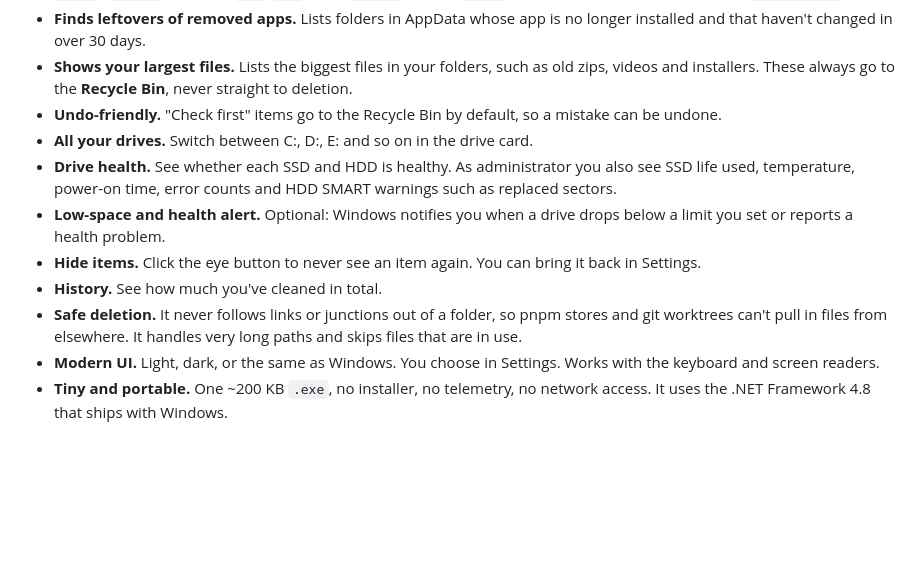
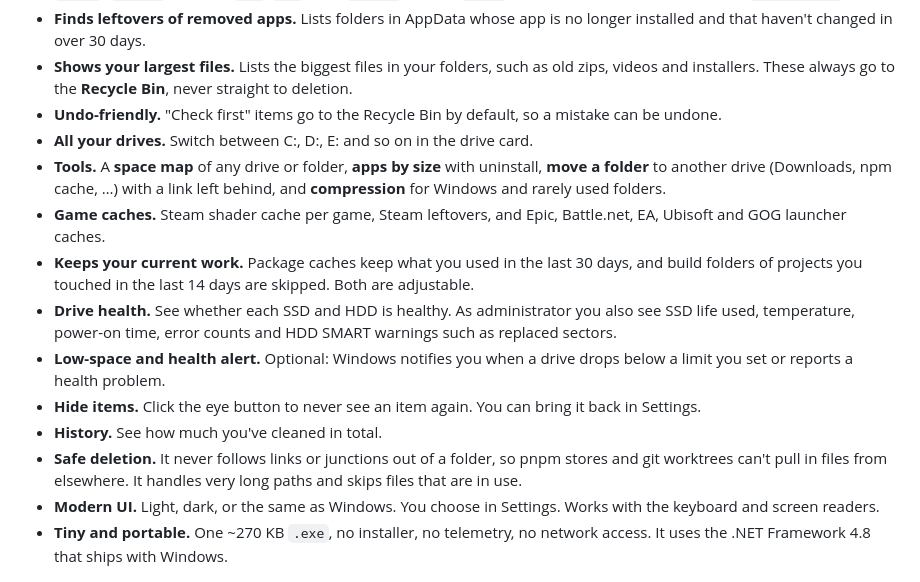
Before and after one commit to PooryaShadfar/Windows-Disk-Sweep, a Markdown page: README.md, the part around one of its changes. Rendered like a GitHub page; blank space fills up the shorter version.

```diff
--- a/README.md
+++ b/README.md
@@ -37,13 +37,16 @@ Disk Sweep scans the usual places, shows how much each one takes, and lets you p
 - **Shows your largest files.** Lists the biggest files in your folders, such as old zips, videos and installers. These always go to the **Recycle Bin**, never straight to deletion.
 - **Undo-friendly.** "Check first" items go to the Recycle Bin by default, so a mistake can be undone.
 - **All your drives.** Switch between C:, D:, E: and so on in the drive card.
+- **Tools.** A **space map** of any drive or folder, **apps by size** with uninstall, **move a folder** to another drive (Downloads, npm cache, …) with a link left behind, and **compression** for Windows and rarely used folders.
+- **Game caches.** Steam shader cache per game, Steam leftovers, and Epic, Battle.net, EA, Ubisoft and GOG launcher caches.
+- **Keeps your current work.** Package caches keep what you used in the last 30 days, and build folders of projects you touched in the last 14 days are skipped. Both are adjustable.
 - **Drive health.** See whether each SSD and HDD is healthy. As administrator you also see SSD life used, temperature, power-on time, error counts and HDD SMART warnings such as replaced sectors.
 - **Low-space and health alert.** Optional: Windows notifies you when a drive drops below a limit you set or reports a health problem.
 - **Hide items.** Click the eye button to never see an item again. You can bring it back in Settings.
 - **History.** See how much you've cleaned in total.
 - **Safe deletion.** It never follows links or junctions out of a folder, so pnpm stores and git worktrees can't pull in files from elsewhere. It handles very long paths and skips files that are in use.
 - **Modern UI.** Light, dark, or the same as Windows. You choose in Settings. Works with the keyboard and screen readers.
-- **Tiny and portable.** One ~200 KB `.exe`, no installer, no telemetry, no network access. It uses the .NET Framework 4.8 that ships with Windows.
+- **Tiny and portable.** One ~270 KB `.exe`, no installer, no telemetry, no network access. It uses the .NET Framework 4.8 that ships with Windows.
 
 <p align="center">
   <img src="docs/confirm.png" alt="Confirmation dialog before deleting" width="640">
```
Also changed, not shown: other parts of README.md (+31 -5 lines), docs/compress.png (added), docs/screenshot.png, docs/space-map.png (added), 8 other files.
